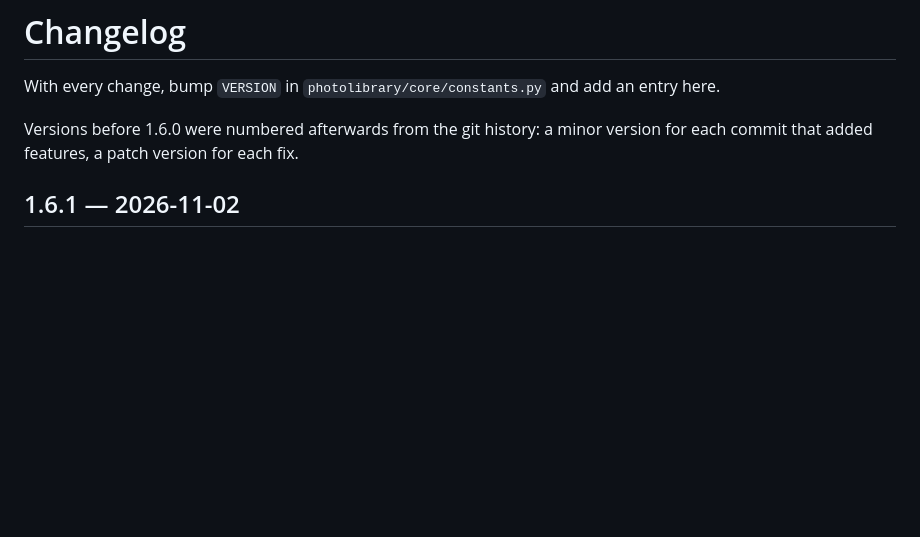
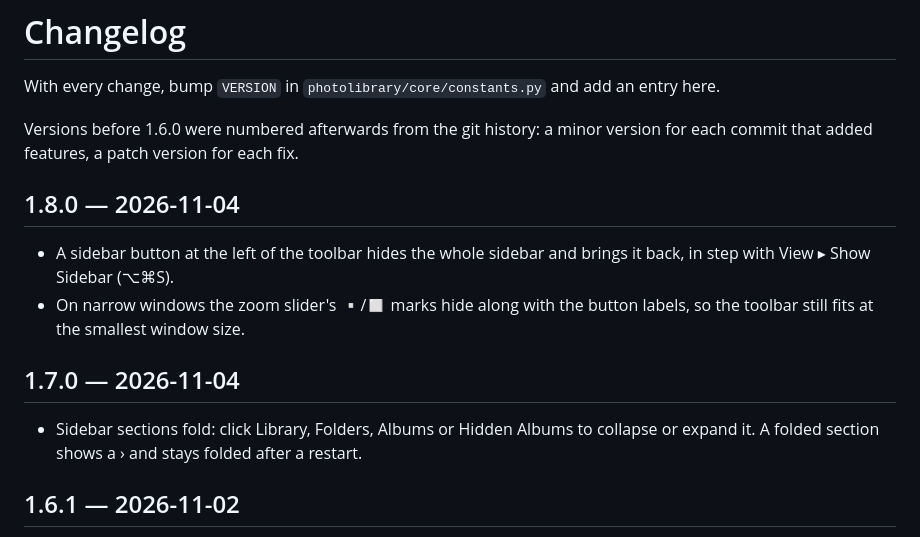
Before and after one commit to bardakanian/PhotoLibrary, a Markdown page: CHANGELOG.md, the part around the change. Rendered like a GitHub page; blank space fills up the shorter version.

```diff
--- a/CHANGELOG.md
+++ b/CHANGELOG.md
@@ -4,6 +4,18 @@ With every change, bump `VERSION` in `photolibrary/core/constants.py` and add an
 
 Versions before 1.6.0 were numbered afterwards from the git history: a minor version for each
 commit that added features, a patch version for each fix.
+
+## 1.8.0 — 2026-11-04
+
+- A sidebar button at the left of the toolbar hides the whole sidebar and brings it back, in
+  step with View ▸ Show Sidebar (⌥⌘S).
+- On narrow windows the zoom slider's ▫/◻ marks hide along with the button labels, so the
+  toolbar still fits at the smallest window size.
+
+## 1.7.0 — 2026-11-04
+
+- Sidebar sections fold: click Library, Folders, Albums or Hidden Albums to collapse or expand
+  it. A folded section shows a › and stays folded after a restart.
 
 ## 1.6.1 — 2026-11-02
 
```
Also changed, not shown: README.md (+5 -2 lines), assets/screenshots/library.png, assets/screenshots/months-dark.png, assets/screenshots/search.png, assets/screenshots/years.png, 6 other files.
